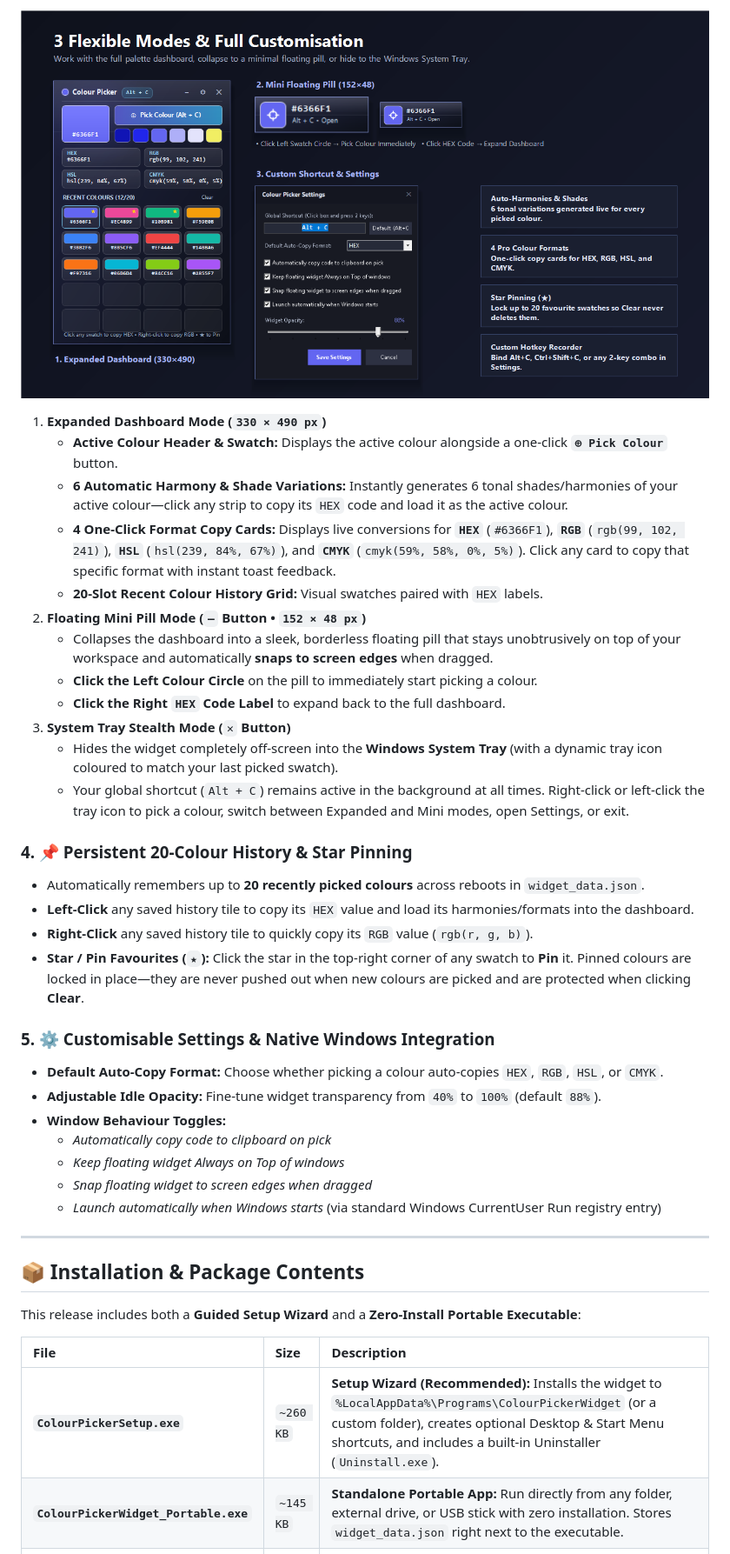
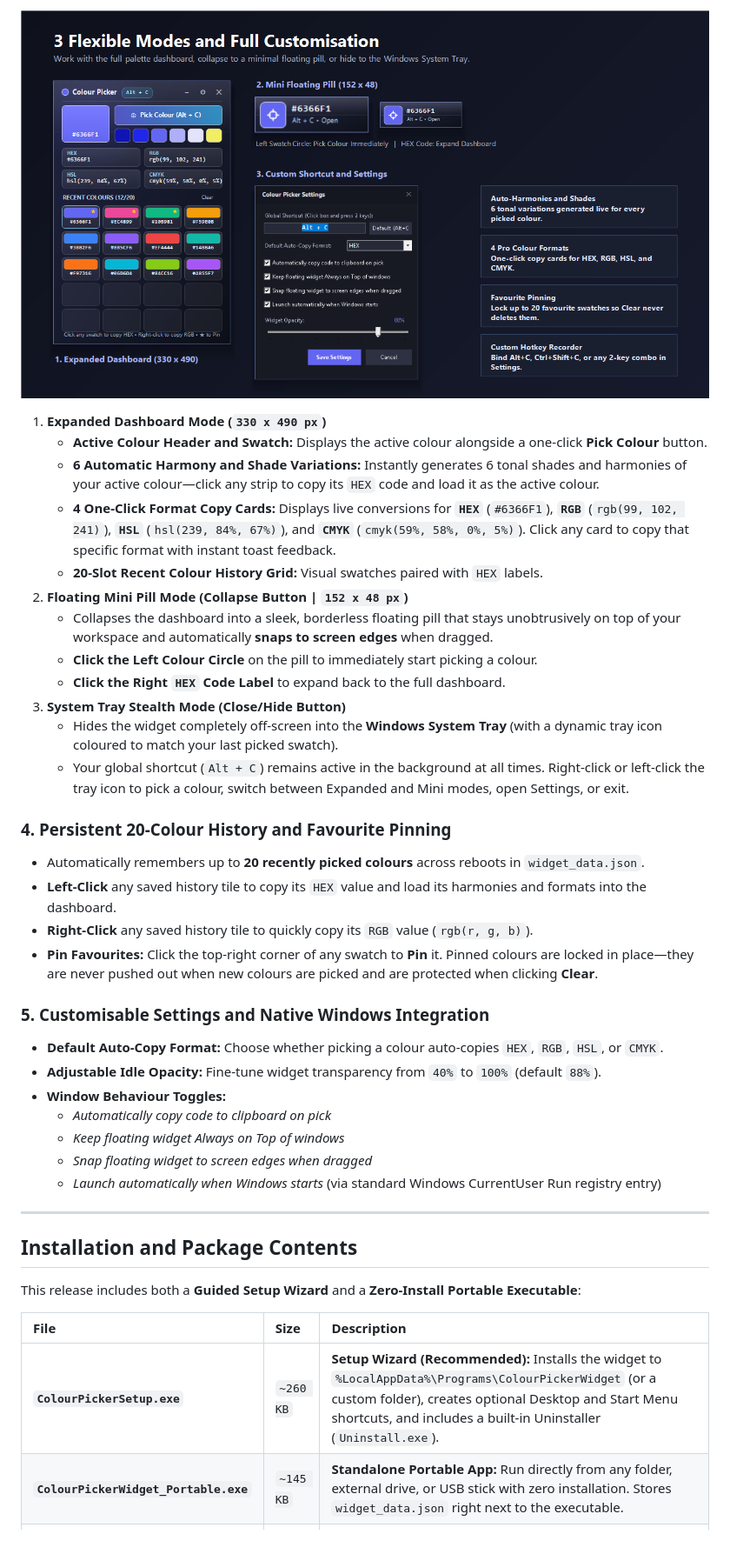
Before and after one commit to Gregrioum/ColourPickerWidget, a Markdown page: README.md, the part around one of its changes. Shown at 87% size. GitHub-like rendering; pictures changed too: Screenshots/06_Feature_Showcase_Modes.png.

```diff
--- a/README.md
+++ b/README.md
@@ -25,25 +25,25 @@
 ![Workspace Modes](./Screenshots/06_Feature_Showcase_Modes.png)
 
-1. **Expanded Dashboard Mode (`330 × 490 px`)**
-   * **Active Colour Header & Swatch:** Displays the active colour alongside a one-click **`⊕ Pick Colour`** button.
-   * **6 Automatic Harmony & Shade Variations:** Instantly generates 6 tonal shades/harmonies of your active colour—click any strip to copy its `HEX` code and load it as the active colour.
+1. **Expanded Dashboard Mode (`330 x 490 px`)**
+   * **Active Colour Header and Swatch:** Displays the active colour alongside a one-click **Pick Colour** button.
+   * **6 Automatic Harmony and Shade Variations:** Instantly generates 6 tonal shades and harmonies of your active colour—click any strip to copy its `HEX` code and load it as the active colour.
    * **4 One-Click Format Copy Cards:** Displays live conversions for **`HEX`** (`#6366F1`), **`RGB`** (`rgb(99, 102, 241)`), **`HSL`** (`hsl(239, 84%, 67%)`), and **`CMYK`** (`cmyk(59%, 58%, 0%, 5%)`). Click any card to copy that specific format with instant toast feedback.
    * **20-Slot Recent Colour History Grid:** Visual swatches paired with `HEX` labels.
-2. **Floating Mini Pill Mode (`–` Button • `152 × 48 px`)**
+2. **Floating Mini Pill Mode (Collapse Button | `152 x 48 px`)**
    * Collapses the dashboard into a sleek, borderless floating pill that stays unobtrusively on top of your workspace and automatically **snaps to screen edges** when dragged.
    * **Click the Left Colour Circle** on the pill to immediately start picking a colour.
    * **Click the Right `HEX` Code Label** to expand back to the full dashboard.
-3. **System Tray Stealth Mode (`✕` Button)**
+3. **System Tray Stealth Mode (Close/Hide Button)**
    * Hides the widget completely off-screen into the **Windows System Tray** (with a dynamic tray icon coloured to match your last picked swatch).
    * Your global shortcut (`Alt + C`) remains active in the background at all times. Right-click or left-click the tray icon to pick a colour, switch between Expanded and Mini modes, open Settings, or exit.
 
-### 4. 📌 Persistent 20-Colour History & Star Pinning
+### 4. Persistent 20-Colour History and Favourite Pinning
 * Automatically remembers up to **20 recently picked colours** across reboots in `widget_data.json`.
-* **Left-Click** any saved history tile to copy its `HEX` value and load its harmonies/formats into the dashboard.
+* **Left-Click** any saved history tile to copy its `HEX` value and load its harmonies and formats into the dashboard.
 * **Right-Click** any saved history tile to quickly copy its `RGB` value (`rgb(r, g, b)`).
-* **Star / Pin Favourites (`★`):** Click the star in the top-right corner of any swatch to **Pin** it. Pinned colours are locked in place—they are never pushed out when new colours are picked and are protected when clicking **Clear**.
+* **Pin Favourites:** Click the top-right corner of any swatch to **Pin** it. Pinned colours are locked in place—they are never pushed out when new colours are picked and are protected when clicking **Clear**.
 
-### 5. ⚙️ Customisable Settings & Native Windows Integration
+### 5. Customisable Settings and Native Windows Integration
 * **Default Auto-Copy Format:** Choose whether picking a colour auto-copies `HEX`, `RGB`, `HSL`, or `CMYK`.
 * **Adjustable Idle Opacity:** Fine-tune widget transparency from `40%` to `100%` (default `88%`).
 * **Window Behaviour Toggles:**
@@ -54,13 +54,13 @@
 
 ---
 
-## 📦 Installation & Package Contents
+## Installation and Package Contents
 
 This release includes both a **Guided Setup Wizard** and a **Zero-Install Portable Executable**:
 
 | File | Size | Description |
 | :--- | :--- | :--- |
-| **`ColourPickerSetup.exe`** | `~260 KB` | **Setup Wizard (Recommended):** Installs the widget to `%LocalAppData%\Programs\ColourPickerWidget` (or a custom folder), creates optional Desktop & Start Menu shortcuts, and includes a built-in Uninstaller (`Uninstall.exe`). |
+| **`ColourPickerSetup.exe`** | `~260 KB` | **Setup Wizard (Recommended):** Installs the widget to `%LocalAppData%\Programs\ColourPickerWidget` (or a custom folder), creates optional Desktop and Start Menu shortcuts, and includes a built-in Uninstaller (`Uninstall.exe`). |
 | **`ColourPickerWidget_Portable.exe`** | `~145 KB` | **Standalone Portable App:** Run directly from any folder, external drive, or USB stick with zero installation. Stores `widget_data.json` right next to the executable. |
 | **`README.md`** | `~4 KB` | Quick-start documentation and reference guide. |
 
```
Also changed, not shown: other parts of README.md (+33 -33 lines), Screenshots/00_Gumroad_Cover_Hero_1280x720.png, Screenshots/07_Feature_Showcase_Loupe_Precision.png, Screenshots/08_Gumroad_Square_Thumbnail_600x600.png, 1 other file.
